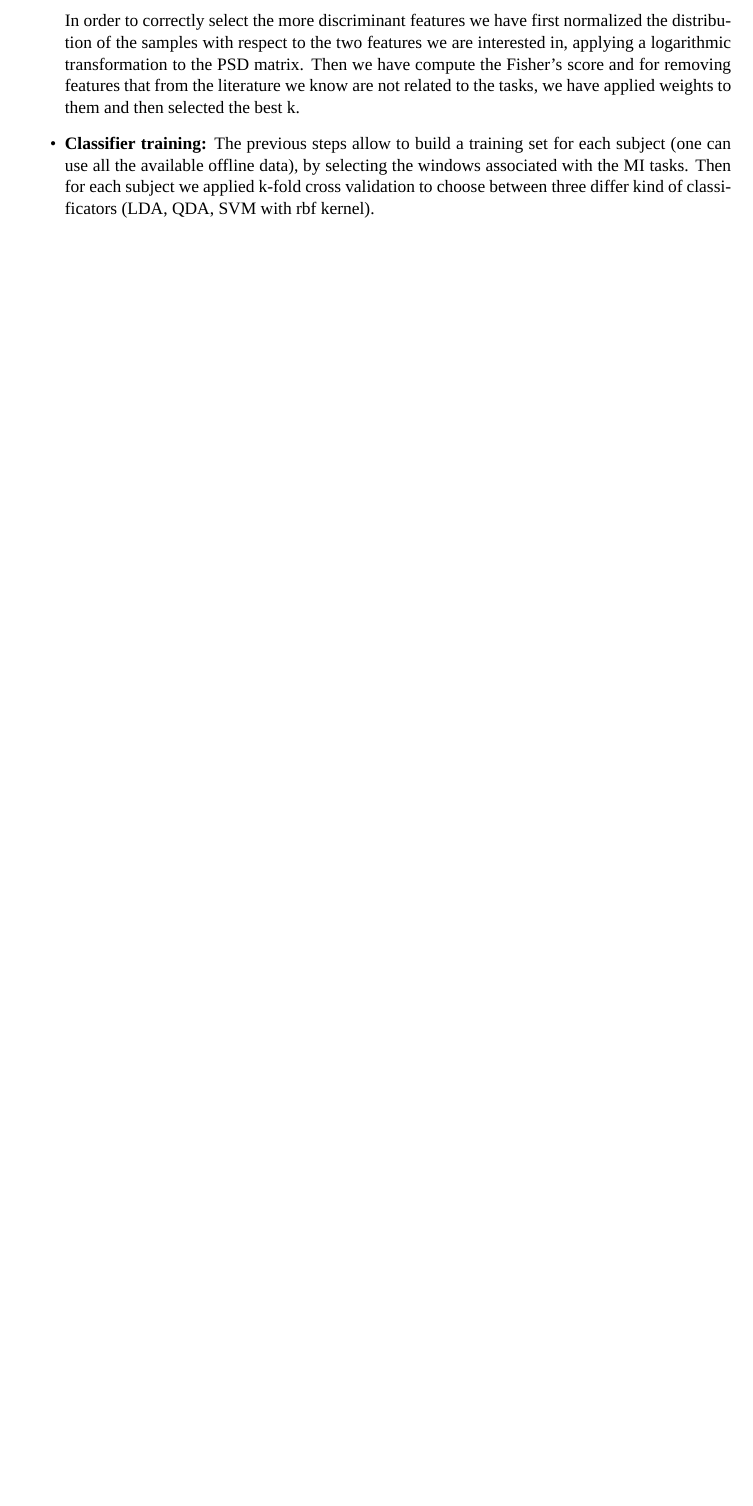
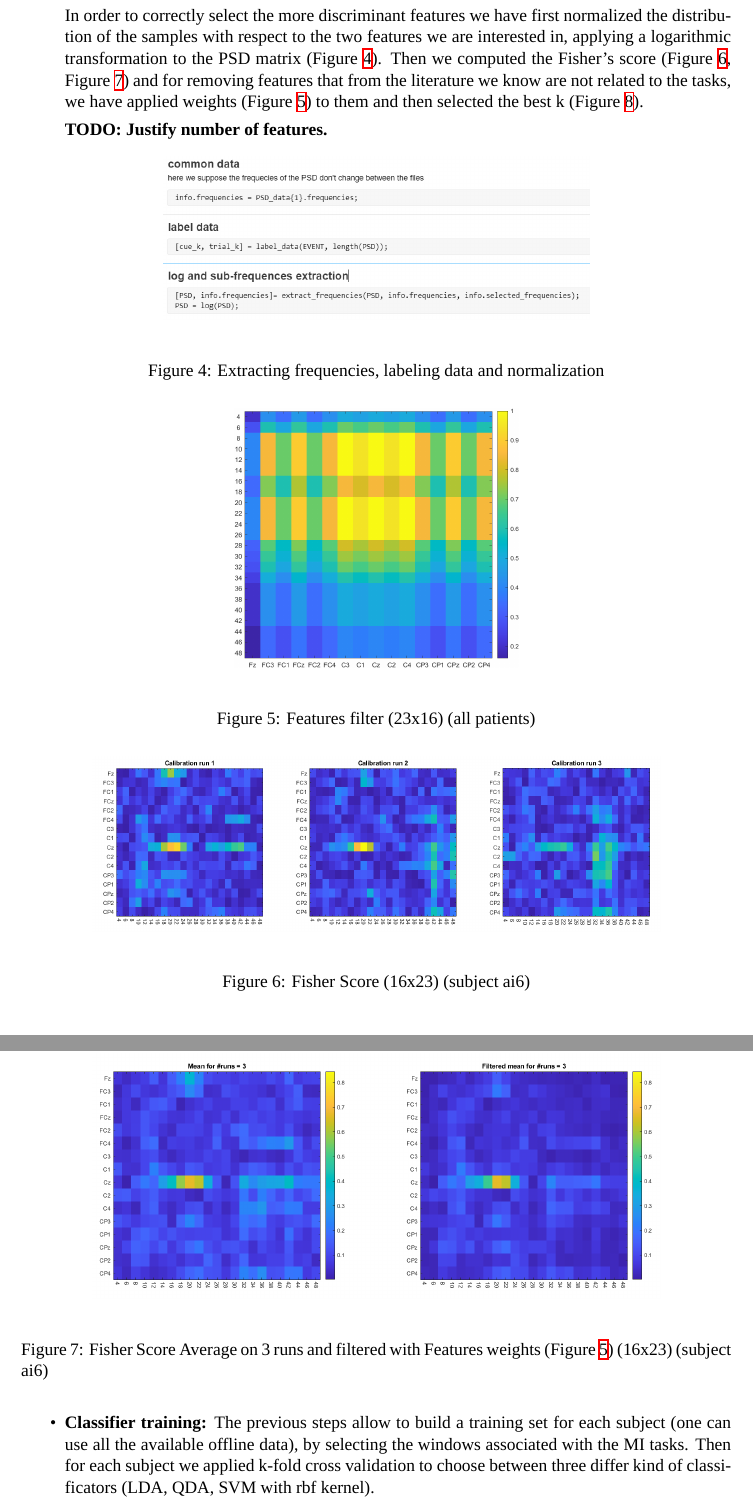
Before and after one commit to turcato-niccolo/neurorobotics_prj, a LaTeX document (LaTex/main.tex, which reads LaTex/methods.tex): part of page 3 of 4 before the commit and two parts of pages 4 and 5 of 7 after it, the two joined at a grey line, cut so that both start at the same text, the shorter picture padded with empty space. Compiled offline with XeLaTeX; a missing font is replaced by an installed copy or a similar font.

Commit message:
Further development of project's report

```diff
--- a/LaTex/main.tex
+++ b/LaTex/main.tex
@@ -3,6 +3,7 @@
 \usepackage{fontspec}
 \usepackage{graphicx}
 \usepackage{comment}
+\usepackage{hyperref}
 
 \setmainfont{Times New Roman}
 \title{Project \#4}
--- a/LaTex/methods.tex
+++ b/LaTex/methods.tex
@@ -33,5 +42,44 @@ In other words:
  in the beta band for the ERS
  \footnote{for ERS -event related synchronization- we mean when some populations of neurons after an ERD starts to re-synchronize their firing rate causing an increment in power of the EEG signal in that area}
 \end{itemize}
-In order to correctly select the more discriminant features we have first normalized the distribution of the samples with respect to the two features we are interested in, applying a logarithmic transformation to the PSD matrix.
-Then we have compute the Fisher's score and for removing features that from the literature we know are not related to the tasks, we have applied weights to them and then selected the best k.
+In order to correctly select the more discriminant features we have first normalized the distribution of the samples with respect to the two features we are interested in, applying a logarithmic transformation to the PSD matrix (Figure \ref{fig:freq_data_norm}).
+Then we computed the Fisher's score (Figure \ref{fig:fisher_score_calibration_ai6}, Figure \ref{fig:fisher_score_avg_filtered_ai6}) and for removing features that from the literature we know are not related to the tasks, we have applied weights (Figure \ref{fig:features_filter}) to them and then selected the best k (Figure \ref{fig:features_selection}).
+
+\textbf{TODO: Justify number of features.}
+
+\begin{figure}[h!]
+	\begin{center}
+		 \includegraphics[width=0.6\linewidth]{img/code_extract_frequencies_normalize_data.PNG}
+	\end{center}
+
+	 \caption{Extracting frequencies, labeling data and normalization}
+	 \label{fig:freq_data_norm}
+\end{figure}
+
+
+\begin{figure}[h!]
+	\begin{center}
+		 \includegraphics[width=0.4\linewidth]{img/features_filter.png}
+	\end{center}
+
+	 \caption{Features filter (23x16) (all patients)}
+	 \label{fig:features_filter}
+\end{figure}
+
+\begin{figure}[h!]
+	\begin{center}
+		 \includegraphics[width=0.8\linewidth]{img/fisher_score_calibration_ai6.PNG}
+	\end{center}
+
+	 \caption{Fisher Score (16x23) (subject ai6)}
+	 \label{fig:fisher_score_calibration_ai6}
+\end{figure}
+
+\begin{figure}[h!]
+	\begin{center}
+		 \includegraphics[width=0.8\linewidth]{img/fisher_score_calibration_ai6_avg_filtered.PNG}
+	\end{center}
+
+	 \caption{Fisher Score Average on 3 runs and filtered with Features weights (Figure \ref{fig:features_filter}) (16x23) (subject ai6)}
+	 \label{fig:fisher_score_avg_filtered_ai6}
+\end{figure}
```
Also changed, not shown: LaTex/intro.tex (+1 -1 lines), LaTex/img/code_cv_ai6.PNG (added), LaTex/img/code_extract_frequencies_normalize_data.PNG (added), LaTex/img/code_extract_test_set.PNG (added), LaTex/img/code_extract_train_set.PNG (added), LaTex/img/code_load_online_and_features_extraction.PNG (added), LaTex/img/code_raw_eeg_lap.PNG (added), LaTex/img/code_select_features.PNG (added), LaTex/img/code_test_set_results_ai6.PNG (added), LaTex/img/code_train_set_results_ai6.PNG (added), LaTex/img/features_filter.png (added), LaTex/img/features_selected_ai6.png (added), LaTex/img/fisher_score_calibration_ai6.PNG (added), LaTex/img/fisher_score_calibration_ai6_avg_filtered.PNG (added), 3 more files, 5 other files.
